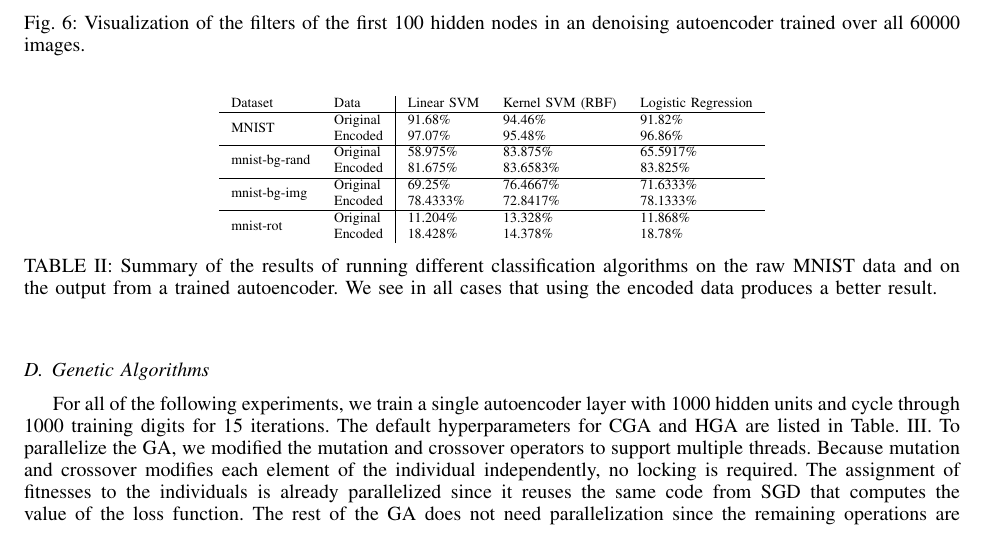
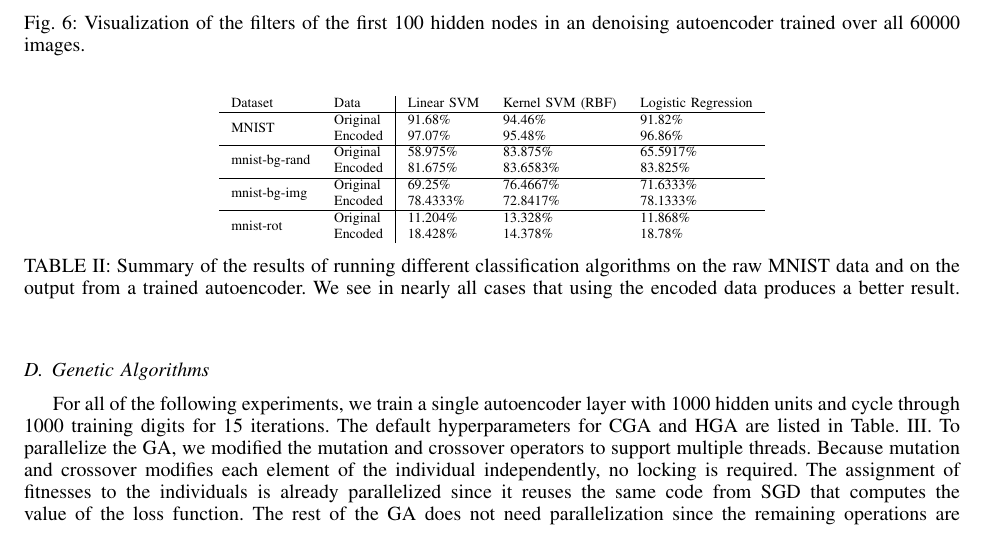
Before and after one commit to jasonzliang/autoencoder, a LaTeX paper (final_report/autoencoder.tex, which reads final_report/experiment.tex): part of page 11 of 16, cut so that both start at the same text. Compiled offline with pdfLaTeX.

Commit message:
Fix error

```diff
--- a/final_report/experiment.tex
+++ b/final_report/experiment.tex
@@ -189,7 +189,7 @@ using the autoencoder always results in the classifier improving it's accuracy.
                                    & Encoded            & 18.428\%   & 14.378\%         & 18.78\%
 \end{tabular}
 	\caption{Summary of the results of running different classification algorithms on the raw MNIST data and on the output from a trained autoencoder. We
-	see in all cases that using the encoded data produces a better result.}
+	see in nearly all cases that using the encoded data produces a better result.}
 	\label{tab:classvsenc}
 \end{table}
 
```
